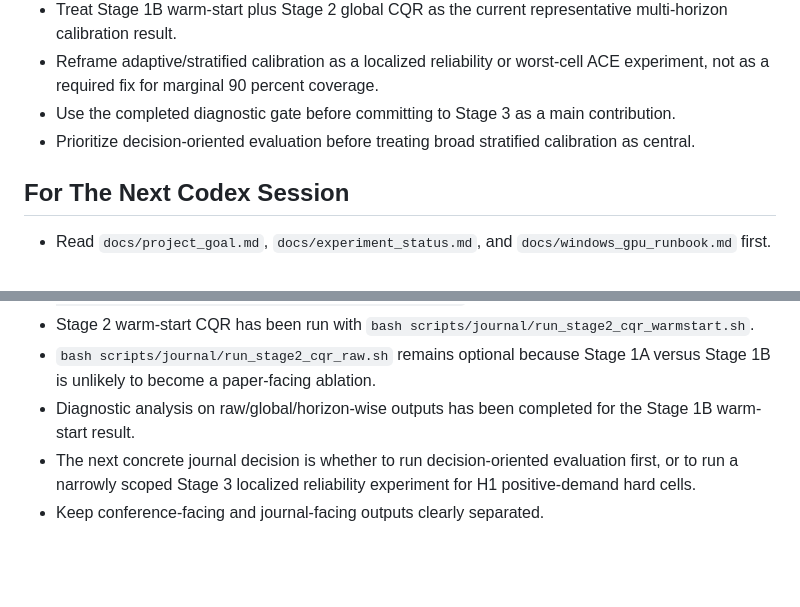
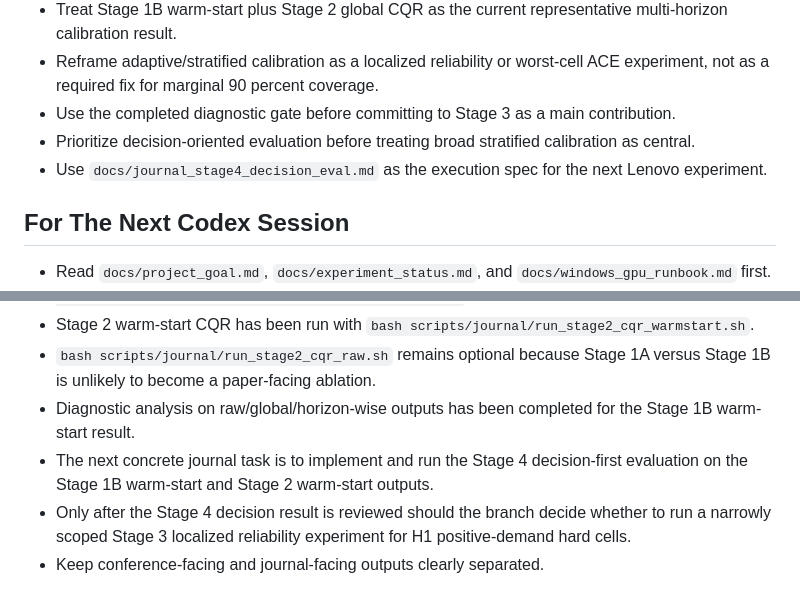
Before and after one commit to ruosi99/quantile-MCS, a Markdown page: docs/current_task.md, 2 parts joined by grey strips. GitHub-like rendering; blank space fills up the shorter version.

Commit message:
stage 4 update

```diff
--- a/docs/current_task.md
+++ b/docs/current_task.md
@@ -30,6 +30,7 @@ This file is the short operational handoff for the next work session.
 - Reframe adaptive/stratified calibration as a localized reliability or worst-cell ACE experiment, not as a required fix for marginal 90 percent coverage.
 - Use the completed diagnostic gate before committing to Stage 3 as a main contribution.
 - Prioritize decision-oriented evaluation before treating broad stratified calibration as central.
+- Use `docs/journal_stage4_decision_eval.md` as the execution spec for the next Lenovo experiment.
 
 ## For The Next Codex Session
 - Read `docs/project_goal.md`, `docs/experiment_status.md`, and `docs/windows_gpu_runbook.md` first.
@@ -46,5 +47,6 @@ This file is the short operational handoff for the next work session.
 - Stage 2 warm-start CQR has been run with `bash scripts/journal/run_stage2_cqr_warmstart.sh`.
 - `bash scripts/journal/run_stage2_cqr_raw.sh` remains optional because Stage 1A versus Stage 1B is unlikely to become a paper-facing ablation.
 - Diagnostic analysis on raw/global/horizon-wise outputs has been completed for the Stage 1B warm-start result.
-- The next concrete journal decision is whether to run decision-oriented evaluation first, or to run a narrowly scoped Stage 3 localized reliability experiment for H1 positive-demand hard cells.
+- The next concrete journal task is to implement and run the Stage 4 decision-first evaluation on the Stage 1B warm-start and Stage 2 warm-start outputs.
+- Only after the Stage 4 decision result is reviewed should the branch decide whether to run a narrowly scoped Stage 3 localized reliability experiment for H1 positive-demand hard cells.
 - Keep conference-facing and journal-facing outputs clearly separated.
```
Also changed, not shown: docs/journal_stage4_decision_eval.md (added, +294 -0 lines).
